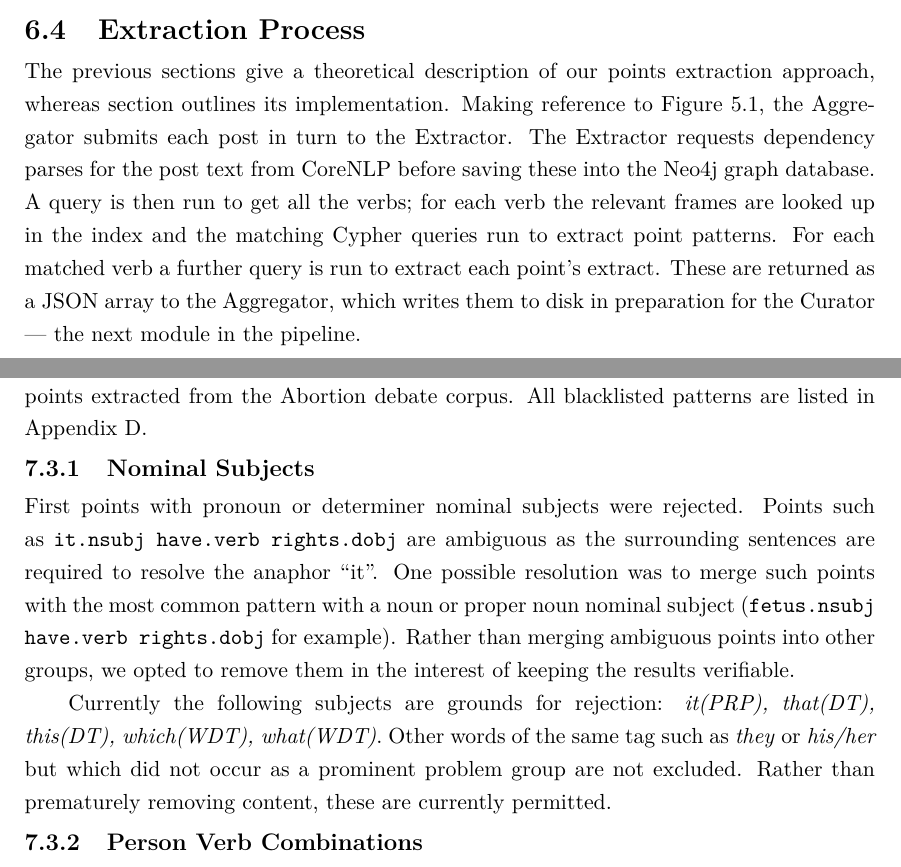
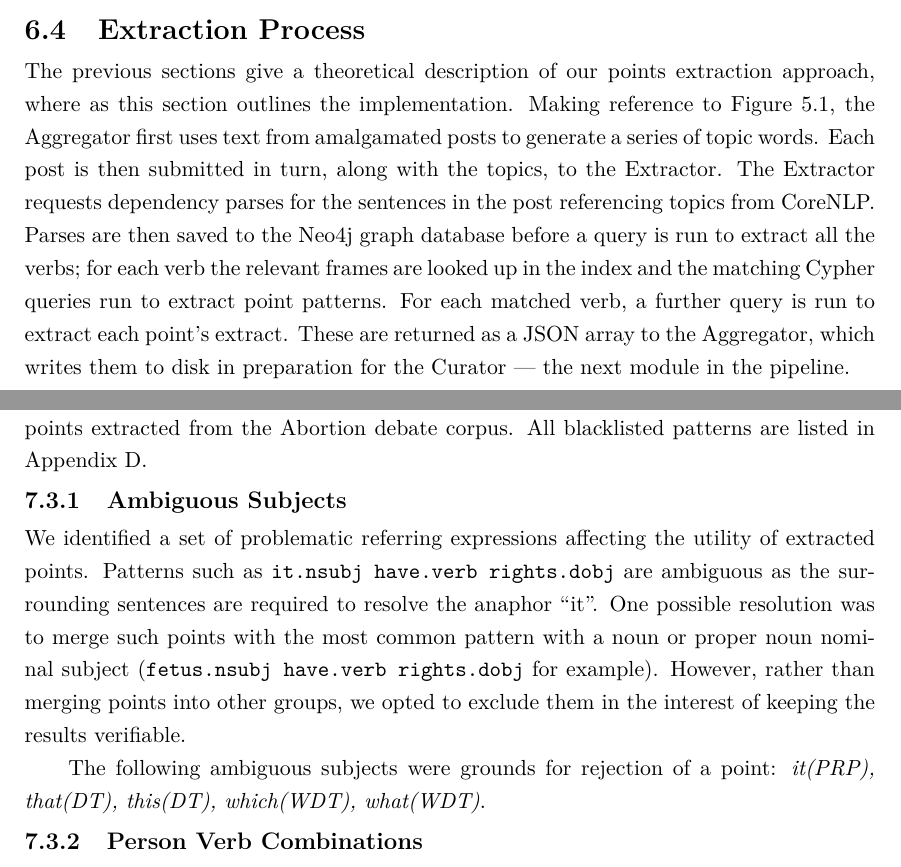
Before and after one commit to charlieegan3/standpoint, a LaTeX thesis (docs/report/abdnthesis.tex, which reads docs/report/point-curation.tex, docs/report/point-extraction.tex): two parts of pages 25 and 27 of 67, joined at a grey line, cut so that both start at the same text. Compiled offline with pdfLaTeX.

Commit message:
Adam comments: Points curation

```diff
--- a/docs/report/point-curation.tex
+++ b/docs/report/point-curation.tex
@@ -25,10 +25,10 @@ Points extracted at the first stage must be refined to make them suitable for us
   \section{Blacklists}
     To complete this module's function of cleaning and refining points, a number of `blacklists' were established. These defined generic point patterns that were of little interest and should be removed from all topics of discussion. Blacklists were based on the patterns of points extracted from the Abortion debate corpus. All blacklisted patterns are listed in Appendix \ref{app:blacklists}.
 
-    \tocless\subsection{Nominal Subjects}
-    First points with pronoun or determiner nominal subjects were rejected. Points such as \texttt{it.nsubj have.verb rights.dobj} are ambiguous as the surrounding sentences are required to resolve the anaphor \blockquote{it}. One possible resolution was to merge such points with the most common pattern with a noun or proper noun nominal subject (\texttt{fetus.nsubj have.verb rights.dobj} for example). Rather than merging ambiguous points into other groups, we opted to remove them in the interest of keeping the results verifiable.
+    \tocless\subsection{Ambiguous Subjects}
+      We identified a set of problematic referring expressions affecting the utility of extracted points. Patterns such as \texttt{it.nsubj have.verb rights.dobj} are ambiguous as the surrounding sentences are required to resolve the anaphor \blockquote{it}. One possible resolution was to merge such points with the most common pattern with a noun or proper noun nominal subject (\texttt{fetus.nsubj have.verb rights.dobj} for example). However, rather than merging points into other groups, we opted to exclude them in the interest of keeping the results verifiable.
 
-      Currently the following subjects are grounds for rejection: \textit{it(PRP), that(DT), this(DT), which(WDT), what(WDT)}. Other words of the same tag such as \textit{they} or \textit{his/her} but which did not occur as a prominent problem group are not excluded. Rather than prematurely removing content, these are currently permitted.
+      The following ambiguous subjects were grounds for rejection of a point: \textit{it(PRP), that(DT), this(DT), which(WDT), what(WDT)}.
 
     \tocless\subsection{Person Verb Combinations}
     There are a series of verbs that are not permitted to form points when they have a \texttt{PERSON} subject. Certain phrases such as \blockquote{\textit{I think}} as very common; while important for comprehension, they do not make interesting points. \textit{object, understand, realize, debate, speak, stand, refer, explain, support, feel} are some examples of `actions' that participants write about which generate unsuitable points for use in summaries.
--- a/docs/report/point-extraction.tex
+++ b/docs/report/point-extraction.tex
@@ -235,4 +235,4 @@ RETURN nsubj, verb, dobj;
     This effect is not dissimilar from sentence compression, only there is a starting point `query verb'. The end result is not so dissimilar to that reported by Knight and Marcu \cite{knight2000statistics}, though the approach was fundamentally different. As they appear to do, we also strip trailing punctuation and capitalize where required. This is done at the summary generation stage in our approach, see Chapter \ref{chap:summary-generation}.
 
   \section{Extraction Process}
-    The previous sections give a theoretical description of our points extraction approach, whereas section outlines its implementation. Making reference to Figure \ref{fig:arch-dia}, the Aggregator submits each post in turn to the Extractor. The Extractor requests dependency parses for the post text from CoreNLP before saving these into the Neo4j graph database. A query is then run to get all the verbs; for each verb the relevant frames are looked up in the index and the matching Cypher queries run to extract point patterns. For each matched verb a further query is run to extract each point's extract. These are returned as a JSON array to the Aggregator, which writes them to disk in preparation for the Curator --- the next module in the pipeline.
+    The previous sections give a theoretical description of our points extraction approach, where as this section outlines the implementation. Making reference to Figure \ref{fig:arch-dia}, the Aggregator first uses text from amalgamated posts to generate a series of topic words. Each post is then submitted in turn, along with the topics, to the Extractor. The Extractor requests dependency parses for the sentences in the post referencing topics from CoreNLP. Parses are then saved to the Neo4j graph database before a query is run to extract all the verbs; for each verb the relevant frames are looked up in the index and the matching Cypher queries run to extract point patterns. For each matched verb, a further query is run to extract each point's extract. These are returned as a JSON array to the Aggregator, which writes them to disk in preparation for the Curator --- the next module in the pipeline.
```
Also changed, not shown: docs/report/point-curation.tex (2 more changed lines).
